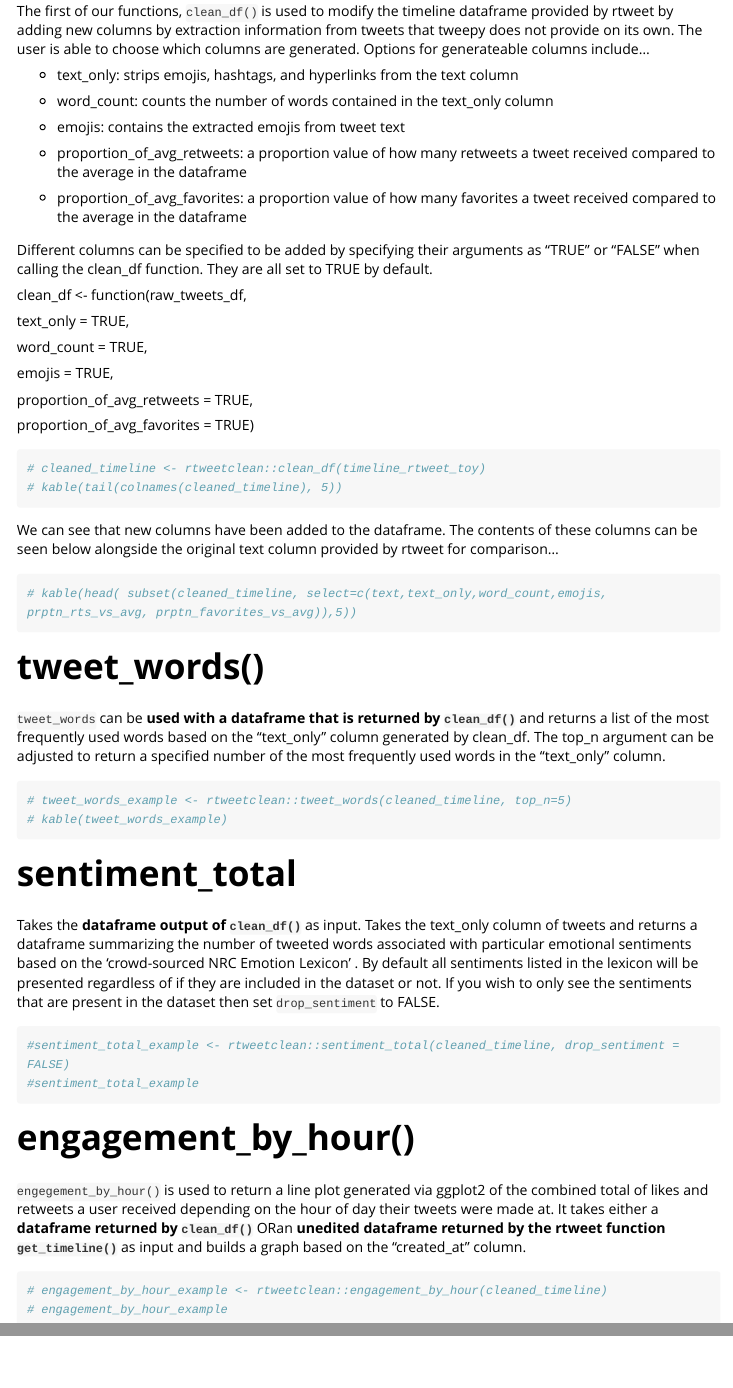
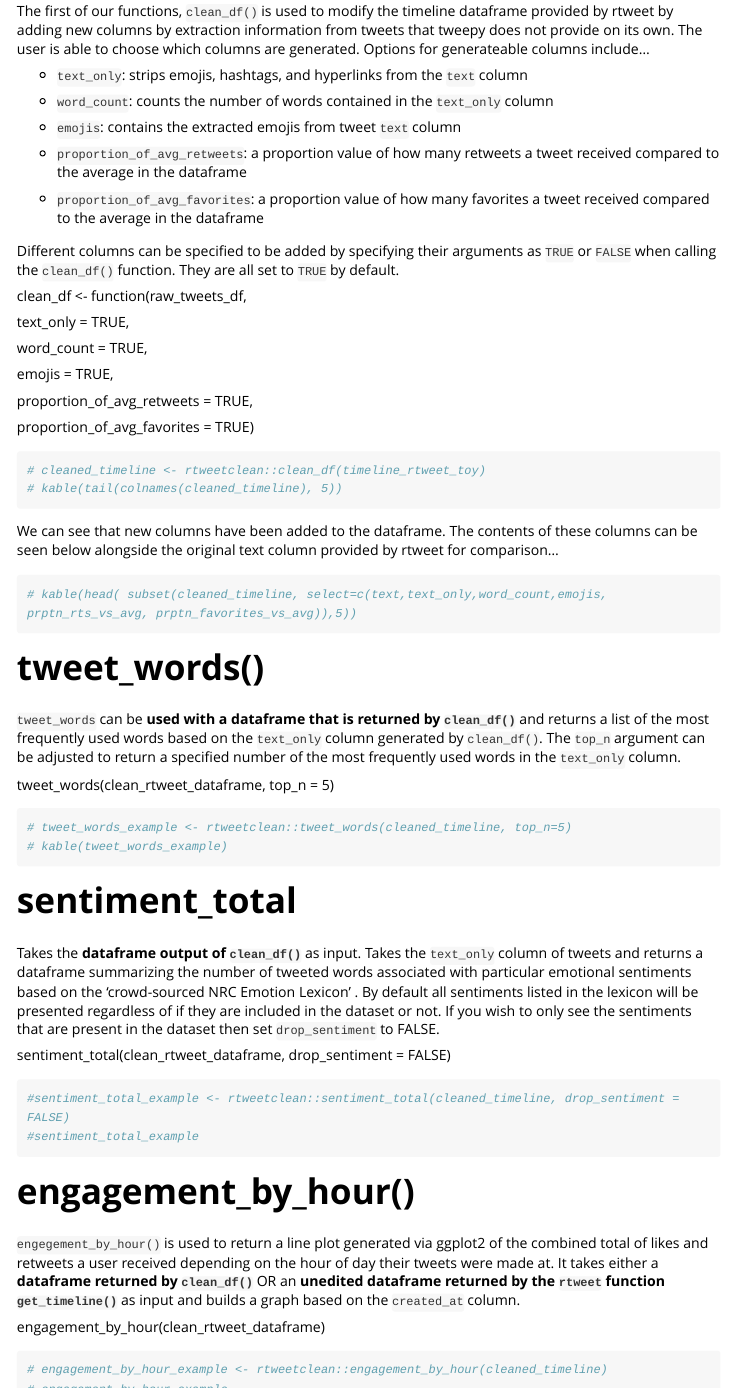
Before and after one commit to UBC-MDS/rtweetclean, an R Markdown document (vignettes/my-vignette.Rmd): the page in a window 1100 px wide, from 1220 px down, and a second part further down, joined at a grey line. Rendered offline with R 4.5, knitr and Pandoc, with nearby package versions; long lines of code are wrapped.

Commit message:
updated column name formatting

````diff
--- a/vignettes/my-vignette.Rmd
+++ b/vignettes/my-vignette.Rmd
@@ -62,17 +62,17 @@ head(timeline_rtweet_toy)
 
 The first of our functions, `clean_df()` is used to modify the timeline dataframe provided by rtweet by adding new columns by extraction information from tweets that tweepy does not provide on its own. The user is able to choose which columns are generated. Options for generateable columns include...
 
--   text\_only: strips emojis, hashtags, and hyperlinks from the text column
+-   `text_only`: strips emojis, hashtags, and hyperlinks from the `text` column
 
--   word\_count: counts the number of words contained in the text\_only column
+-   `word_count`: counts the number of words contained in the `text_only` column
 
--   emojis: contains the extracted emojis from tweet text
+-   `emojis`: contains the extracted emojis from tweet `text` column
 
--   proportion\_of\_avg\_retweets: a proportion value of how many retweets a tweet received compared to the average in the dataframe
+-   `proportion_of_avg_retweets`: a proportion value of how many retweets a tweet received compared to the average in the dataframe
 
--   proportion\_of\_avg\_favorites: a proportion value of how many favorites a tweet received compared to the average in the dataframe
+-   `proportion_of_avg_favorites`: a proportion value of how many favorites a tweet received compared to the average in the dataframe
 
-Different columns can be specified to be added by specifying their arguments as "TRUE" or "FALSE" when calling the clean\_df function. They are all set to TRUE by default.
+Different columns can be specified to be added by specifying their arguments as `TRUE` or `FALSE` when calling the `clean_df()` function. They are all set to `TRUE` by default.
 
 clean\_df \<- function(raw\_tweets\_df,
 
@@ -99,7 +99,9 @@ We can see that new columns have been added to the dataframe. The contents of th
 
 # tweet\_words()
 
-`tweet_words` can be **used with a dataframe that is returned by `clean_df()`** and returns a list of the most frequently used words based on the "text\_only" column generated by clean\_df. The top\_n argument can be adjusted to return a specified number of the most frequently used words in the "text\_only" column.
+`tweet_words` can be **used with a dataframe that is returned by `clean_df()`** and returns a list of the most frequently used words based on the `text_only` column generated by `clean_df()`. The `top_n` argument can be adjusted to return a specified number of the most frequently used words in the `text_only` column.
+
+tweet\_words(clean\_rtweet\_dataframe, top\_n = 5)
 
 ```{r tweet_words_example}
 # tweet_words_example <- rtweetclean::tweet_words(cleaned_timeline, top_n=5)
@@ -108,7 +110,9 @@ We can see that new columns have been added to the dataframe. The contents of th
 
 # sentiment\_total
 
-Takes the **dataframe output of `clean_df()`** as input. Takes the text\_only column of tweets and returns a dataframe summarizing the number of tweeted words associated with particular emotional sentiments based on the 'crowd-sourced NRC Emotion Lexicon' . By default all sentiments listed in the lexicon will be presented regardless of if they are included in the dataset or not. If you wish to only see the sentiments that are present in the dataset then set `drop_sentiment` to FALSE.
+Takes the **dataframe output of `clean_df()`** as input. Takes the `text_only` column of tweets and returns a dataframe summarizing the number of tweeted words associated with particular emotional sentiments based on the 'crowd-sourced NRC Emotion Lexicon' . By default all sentiments listed in the lexicon will be presented regardless of if they are included in the dataset or not. If you wish to only see the sentiments that are present in the dataset then set `drop_sentiment` to FALSE.
+
+sentiment\_total(clean\_rtweet\_dataframe, drop\_sentiment = FALSE)
 
 ```{r sentiment_total_example}
 #sentiment_total_example <- rtweetclean::sentiment_total(cleaned_timeline, drop_sentiment = FALSE)
@@ -117,7 +121,9 @@ Takes the **dataframe output of `clean_df()`** as input. Takes the text\_only co
 
 # engagement\_by\_hour()
 
-`engegement_by_hour()` is used to return a line plot generated via ggplot2 of the combined total of likes and retweets a user received depending on the hour of day their tweets were made at. It takes either a **dataframe returned by `clean_df()`** ORan **unedited dataframe returned by the rtweet function `get_timeline()`** as input and builds a graph based on the "created\_at" column.
+`engegement_by_hour()` is used to return a line plot generated via ggplot2 of the combined total of likes and retweets a user received depending on the hour of day their tweets were made at. It takes either a **dataframe returned by `clean_df()`** OR an **unedited dataframe returned by the `rtweet` function `get_timeline()`** as input and builds a graph based on the `created_at` column.
+
+engagement\_by\_hour(clean\_rtweet\_dataframe)
 
 ```{r engagement_by_hour_example}
 # engagement_by_hour_example <- rtweetclean::engagement_by_hour(cleaned_timeline)
````
